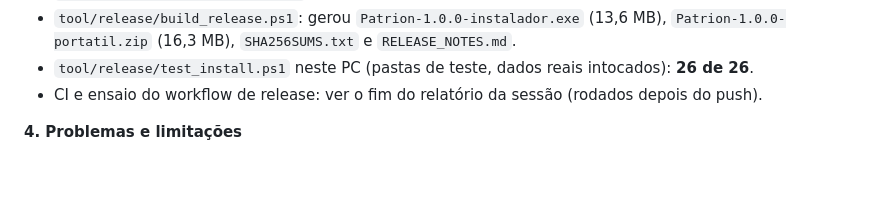
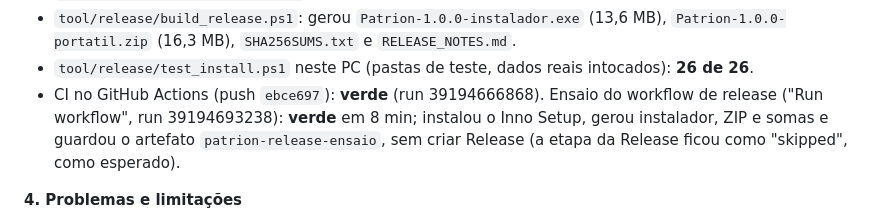
Before and after one commit to LuccaBueno/patrion, a Markdown page: docs/PROGRESS.md, the part around the change. Rendered like a GitHub page; blank space fills up the shorter version.

Commit message:
docs: registra o CI da Fase 7
Co-Authored-By: Claude Opus 5.5 <noreply@anthropic.com>

```diff
--- a/docs/PROGRESS.md
+++ b/docs/PROGRESS.md
@@ -43,7 +43,7 @@ Critério de pronto (SPEC §21): a versão v1.0.0 existe, com instalador testado
 - `flutter build windows --release`: compilou.
 - `tool/release/build_release.ps1`: gerou `Patrion-1.0.0-instalador.exe` (13,6 MB), `Patrion-1.0.0-portatil.zip` (16,3 MB), `SHA256SUMS.txt` e `RELEASE_NOTES.md`.
 - `tool/release/test_install.ps1` neste PC (pastas de teste, dados reais intocados): **26 de 26**.
-- CI e ensaio do workflow de release: ver o fim do relatório da sessão (rodados depois do push).
+- CI no GitHub Actions (push `ebce697`): **verde** (run 39194666868). Ensaio do workflow de release ("Run workflow", run 39194693238): **verde** em 8 min; instalou o Inno Setup, gerou instalador, ZIP e somas e guardou o artefato `patrion-release-ensaio`, sem criar Release (a etapa da Release ficou como "skipped", como esperado).
 
 **4. Problemas e limitações**
 
```
